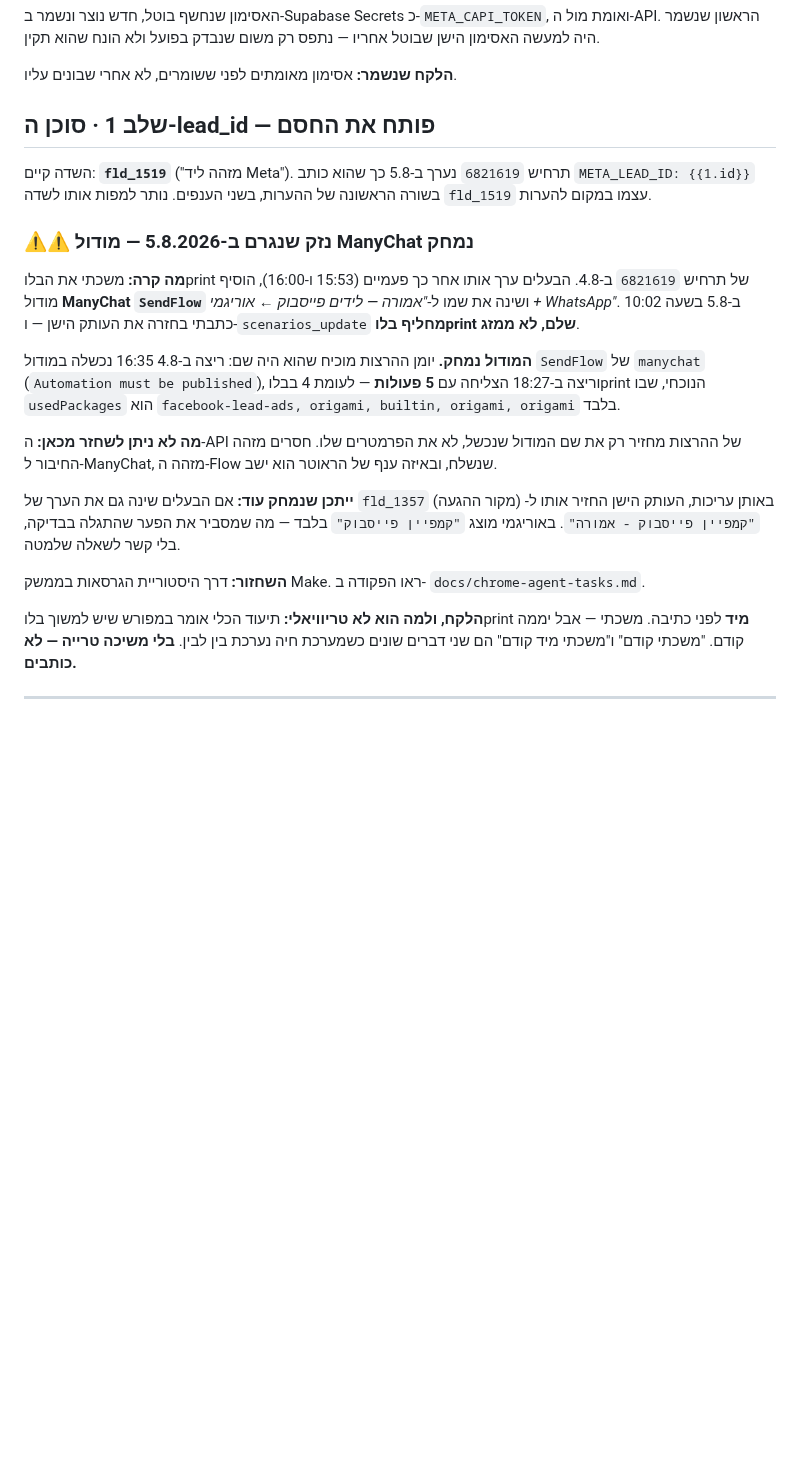
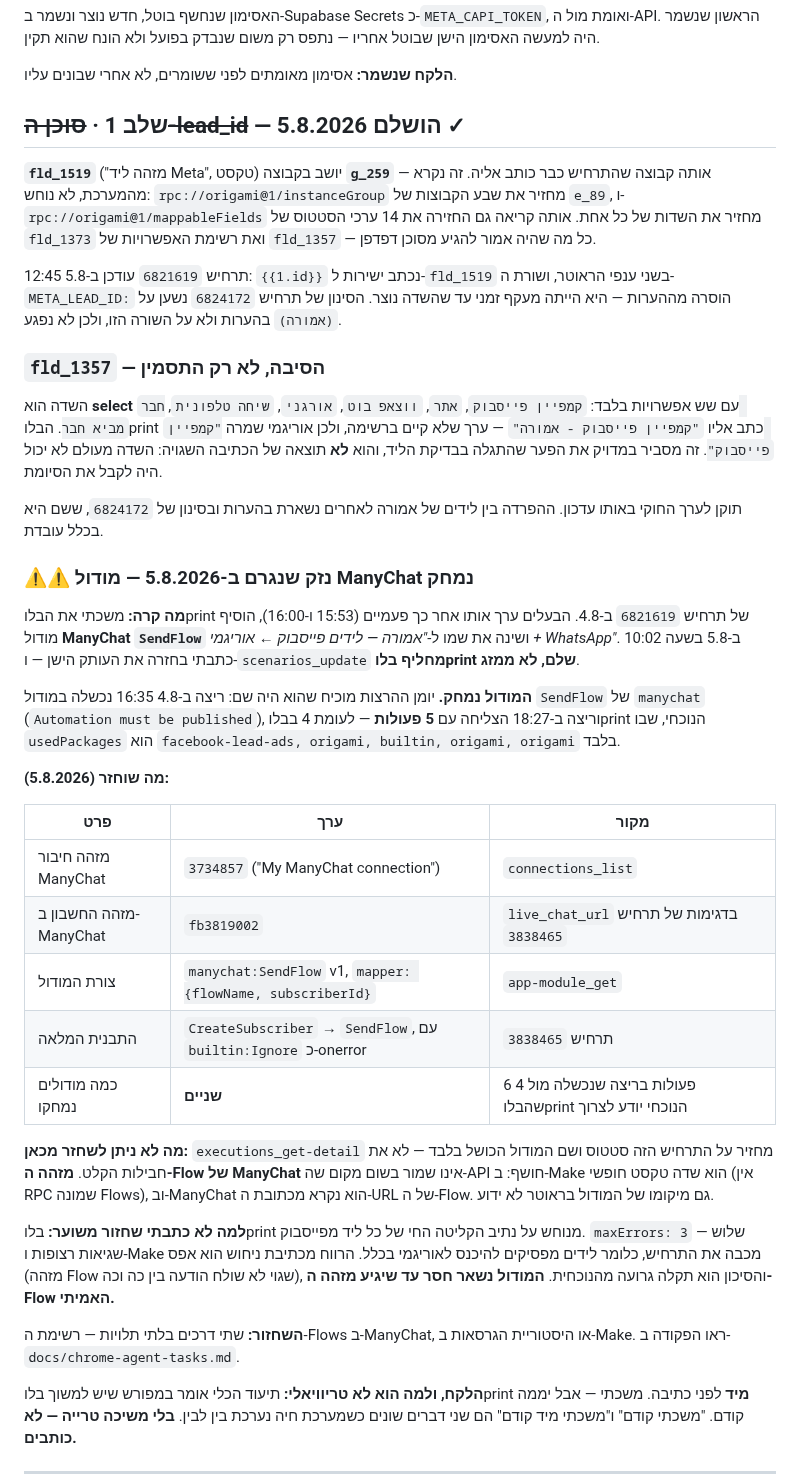
Before and after one commit to Regaflash/amora, a Markdown page: docs/meta-capi-flow.md, the part around the change. GitHub-like rendering; blank space fills up the shorter version.

```diff
--- a/docs/meta-capi-flow.md
+++ b/docs/meta-capi-flow.md
@@ -195,11 +195,29 @@ POST https://graph.facebook.com/v21.0/2851332215058775/events?access_token=…
 
 **הלקח שנשמר:** אסימון מאומתים לפני ששומרים, לא אחרי שבונים עליו.
 
-## שלב 1 · סוכן ה-lead_id — פותח את החסם
+## שלב 1 · ~~סוכן ה-lead_id~~ — הושלם 5.8.2026 ✓
 
-השדה קיים: **`fld_1519`** ("מזהה ליד Meta"). תרחיש `6821619` נערך ב-5.8 כך
-שהוא כותב `META_LEAD_ID: {{1.id}}` בשורה הראשונה של ההערות, בשני הענפים.
-נותר למפות אותו לשדה `fld_1519` עצמו במקום להערות.
+**`fld_1519`** ("מזהה ליד Meta", טקסט) יושב בקבוצה **`g_259`** — אותה קבוצה
+שהתרחיש כבר כותב אליה. זה נקרא מהמערכת, לא נוחש: `rpc://origami@1/instanceGroup`
+מחזיר את שבע הקבוצות של `e_89`, ו-`rpc://origami@1/mappableFields` מחזיר את
+השדות של כל אחת. אותה קריאה גם החזירה את 14 ערכי הסטטוס של `fld_1373` ואת
+רשימת האפשרויות של `fld_1357` — כל מה שהיה אמור להגיע מסוכן דפדפן.
+
+תרחיש `6821619` עודכן ב-5.8 12:45: `{{1.id}}` נכתב ישירות ל-`fld_1519` בשני
+ענפי הראוטר, ושורת ה-`META_LEAD_ID:` הוסרה מההערות — היא הייתה מעקף זמני עד
+שהשדה נוצר. הסינון של תרחיש `6824172` נשען על `(אמורה)` בהערות ולא על השורה
+הזו, ולכן לא נפגע.
+
+### `fld_1357` — הסיבה, לא רק התסמין
+
+השדה הוא **select** עם שש אפשרויות בלבד: `קמפיין פייסבוק`, `אתר`, `ווצאפ בוט`,
+`אורגני`, `שיחה טלפונית`, `חבר מביא חבר`. הבלוprint כתב אליו
+`"קמפיין פייסבוק - אמורה"` — ערך שלא קיים ברשימה, ולכן אוריגמי שמרה
+`"קמפיין פייסבוק"`. זה מסביר במדויק את הפער שהתגלה בבדיקת הליד, והוא **לא**
+תוצאה של הכתיבה השגויה: השדה מעולם לא יכול היה לקבל את הסיומת.
+
+תוקן לערך החוקי באותו עדכון. ההפרדה בין לידים של אמורה לאחרים נשארת בהערות
+ובסינון של `6824172`, ששם היא בכלל עובדת.
 
 ### ⚠⚠ נזק שנגרם ב-5.8.2026 — מודול ManyChat נמחק
 
@@ -213,17 +231,29 @@ POST https://graph.facebook.com/v21.0/2851332215058775/events?access_token=…
 הצליחה עם **5 פעולות** — לעומת 4 בבלוprint הנוכחי, שבו `usedPackages` הוא
 `facebook-lead-ads, origami, builtin, origami, origami` בלבד.
 
-**מה לא ניתן לשחזר מכאן:** ה-API של ההרצות מחזיר רק את שם המודול שנכשל, לא את
-הפרמטרים שלו. חסרים מזהה החיבור ל-ManyChat, מזהה ה-Flow שנשלח, ובאיזה ענף של
-הראוטר הוא ישב.
+**מה שוחזר (5.8.2026):**
 
-**ייתכן שנמחק עוד:** אם הבעלים שינה גם את הערך של `fld_1357` (מקור ההגעה)
-באותן עריכות, העותק הישן החזיר אותו ל-`"קמפיין פייסבוק - אמורה"`. באוריגמי
-מוצג `"קמפיין פייסבוק"` בלבד — מה שמסביר את הפער שהתגלה בבדיקה, בלי קשר לשאלה
-שלמטה.
+| פרט | ערך | מקור |
+| --- | --- | --- |
+| מזהה חיבור ManyChat | `3734857` ("My ManyChat connection") | `connections_list` |
+| מזהה החשבון ב-ManyChat | `fb3819002` | `live_chat_url` בדגימות של תרחיש `3838465` |
+| צורת המודול | `manychat:SendFlow` v1, `mapper: {flowName, subscriberId}` | `app-module_get` |
+| התבנית המלאה | `CreateSubscriber` → `SendFlow`, עם `builtin:Ignore` כ-onerror | תרחיש `3838465` |
+| כמה מודולים נמחקו | **שניים** | 6 פעולות בריצה שנכשלה מול 4 שהבלוprint הנוכחי יודע לצרוך |
 
-**השחזור:** דרך היסטוריית הגרסאות בממשק Make. ראו הפקודה ב-
-`docs/chrome-agent-tasks.md`.
+**מה לא ניתן לשחזר מכאן:** `executions_get-detail` מחזיר על התרחיש הזה סטטוס
+ושם המודול הכושל בלבד — לא את חבילות הקלט. **מזהה ה-Flow של ManyChat** אינו
+שמור בשום מקום שה-API חושף: ב-Make הוא שדה טקסט חופשי (אין RPC שמונה Flows),
+וב-ManyChat הוא נקרא מכתובת ה-URL של ה-Flow. גם מיקומו של המודול בראוטר לא ידוע.
+
+**למה לא כתבתי שחזור משוער:** בלוprint מנוחש על נתיב הקליטה החי של כל ליד
+מפייסבוק. `maxErrors: 3` — שלוש שגיאות רצופות ו-Make מכבה את התרחיש, כלומר
+לידים מפסיקים להיכנס לאוריגמי בכלל. הרווח מכתיבת ניחוש הוא אפס (מזהה Flow שגוי
+לא שולח הודעה בין כה וכה), והסיכון הוא תקלה גרועה מהנוכחית. **המודול נשאר חסר
+עד שיגיע מזהה ה-Flow האמיתי.**
+
+**השחזור:** שתי דרכים בלתי תלויות — רשימת ה-Flows ב-ManyChat, או היסטוריית
+הגרסאות ב-Make. ראו הפקודה ב-`docs/chrome-agent-tasks.md`.
 
 **הלקח, ולמה הוא לא טריוויאלי:** תיעוד הכלי אומר במפורש שיש למשוך בלוprint
 **מיד** לפני כתיבה. משכתי — אבל יממה קודם. "משכתי קודם" ו"משכתי מיד קודם" הם
```
Also changed, not shown: docs/chrome-agent-tasks.md (+62 -90 lines).
